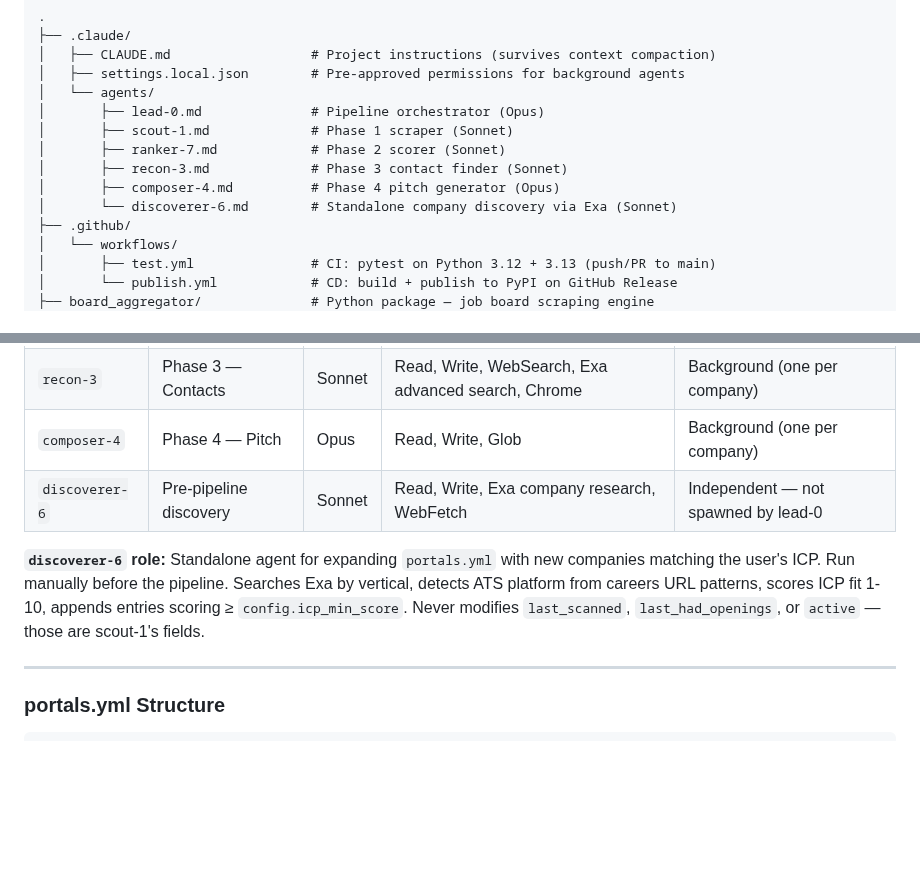
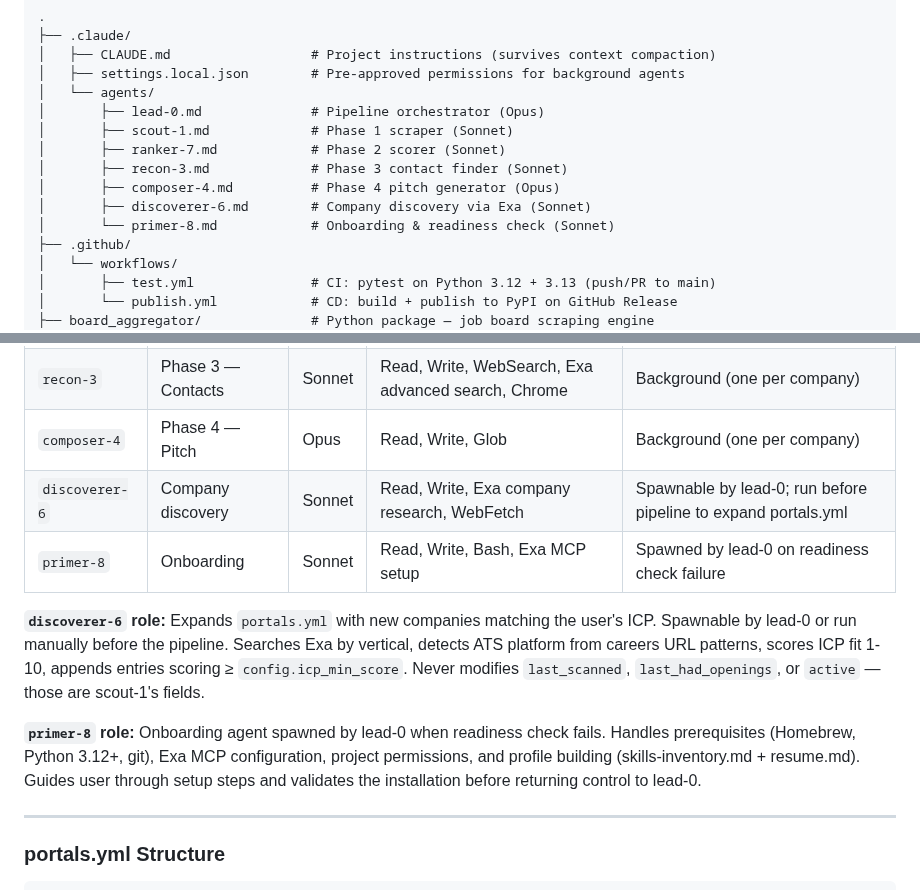
Before and after one commit to 0xquinto/agent-job-research, a Markdown page: docs/CODEBASE_MAP.md, 2 parts joined by grey strips. Drawn GitHub-style; blank space fills up the shorter version.

Commit message:
docs: add primer-8 to codebase map

```diff
--- a/docs/CODEBASE_MAP.md
+++ b/docs/CODEBASE_MAP.md
@@ -108,7 +108,8 @@ graph TB
 │       ├── ranker-7.md            # Phase 2 scorer (Sonnet)
 │       ├── recon-3.md             # Phase 3 contact finder (Sonnet)
 │       ├── composer-4.md          # Phase 4 pitch generator (Opus)
-│       └── discoverer-6.md        # Standalone company discovery via Exa (Sonnet)
+│       ├── discoverer-6.md        # Company discovery via Exa (Sonnet)
+│       └── primer-8.md            # Onboarding & readiness check (Sonnet)
 ├── .github/
 │   └── workflows/
 │       ├── test.yml               # CI: pytest on Python 3.12 + 3.13 (push/PR to main)
@@ -286,9 +287,12 @@ graph TB
 | `ranker-7` | Phase 2 — Rank | Sonnet | Read, Write, Grep, Glob | Foreground |
 | `recon-3` | Phase 3 — Contacts | Sonnet | Read, Write, WebSearch, Exa advanced search, Chrome | Background (one per company) |
 | `composer-4` | Phase 4 — Pitch | Opus | Read, Write, Glob | Background (one per company) |
-| `discoverer-6` | Pre-pipeline discovery | Sonnet | Read, Write, Exa company research, WebFetch | Independent — not spawned by lead-0 |
+| `discoverer-6` | Company discovery | Sonnet | Read, Write, Exa company research, WebFetch | Spawnable by lead-0; run before pipeline to expand portals.yml |
+| `primer-8` | Onboarding | Sonnet | Read, Write, Bash, Exa MCP setup | Spawned by lead-0 on readiness check failure |
 
-**`discoverer-6` role:** Standalone agent for expanding `portals.yml` with new companies matching the user's ICP. Run manually before the pipeline. Searches Exa by vertical, detects ATS platform from careers URL patterns, scores ICP fit 1-10, appends entries scoring ≥ `config.icp_min_score`. Never modifies `last_scanned`, `last_had_openings`, or `active` — those are scout-1's fields.
+**`discoverer-6` role:** Expands `portals.yml` with new companies matching the user's ICP. Spawnable by lead-0 or run manually before the pipeline. Searches Exa by vertical, detects ATS platform from careers URL patterns, scores ICP fit 1-10, appends entries scoring ≥ `config.icp_min_score`. Never modifies `last_scanned`, `last_had_openings`, or `active` — those are scout-1's fields.
+
+**`primer-8` role:** Onboarding agent spawned by lead-0 when readiness check fails. Handles prerequisites (Homebrew, Python 3.12+, git), Exa MCP configuration, project permissions, and profile building (skills-inventory.md + resume.md). Guides user through setup steps and validates the installation before returning control to lead-0.
 
 ---
 
```
